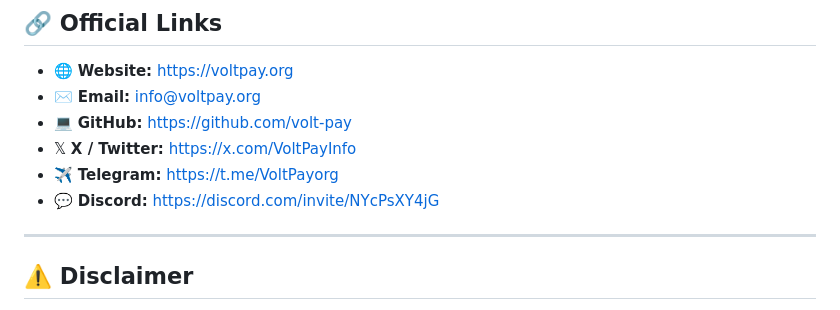
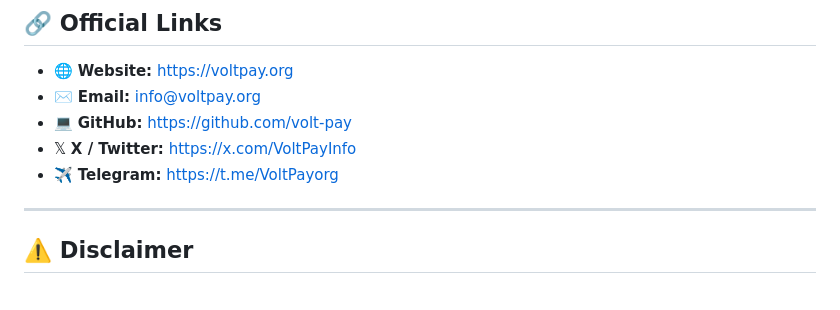
Before and after one commit to volt-pay/volt-pay, a Markdown page: README.md, the part around the change. GitHub-like rendering.

```diff
--- a/README.md
+++ b/README.md
@@ -170,7 +170,7 @@ These references will be added to this repository as they are completed.
 - 💻 **GitHub:** https://github.com/volt-pay
 - 𝕏 **X / Twitter:** https://x.com/VoltPayInfo
 - ✈️ **Telegram:** https://t.me/VoltPayorg
-- 💬 **Discord:** https://discord.com/invite/NYcPsXY4jG
+
 
 ---
 
```
